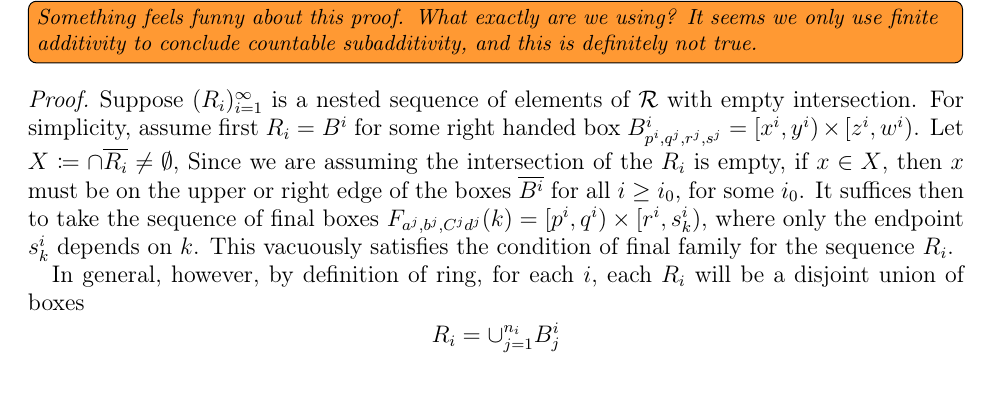
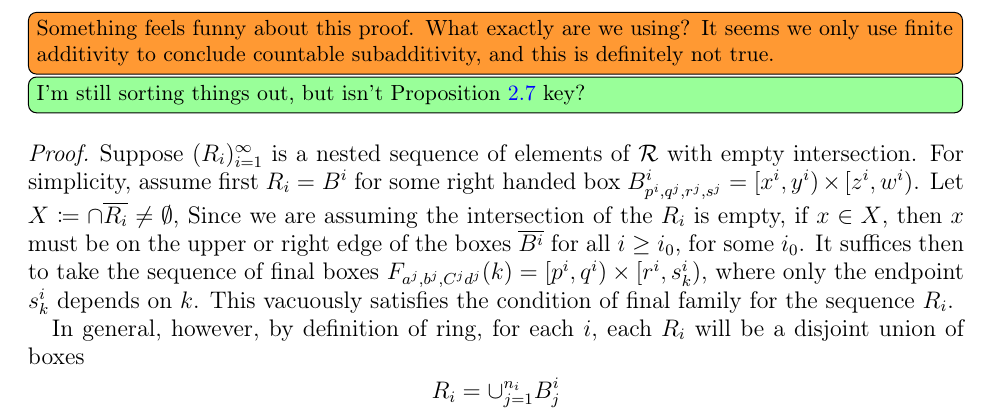
Before and after one commit to dpthurst/Currents-and-intersections, a LaTeX paper (Intersections.tex, which reads proof.tex): part of page 22 of 29, cut so that both start at the same text, the shorter picture padded with empty space. Compiled offline with pdfLaTeX.

Commit message:
add a suggestion

```diff
--- a/proof.tex
+++ b/proof.tex
@@ -218,8 +218,13 @@ Now, we show that this subset of boxes we have described forms a final family.
 
 \begin{proposition}
 The collection $\{ F_{a,b,e,\tilde{x}} \mid a,b,e \in \pi_1(S) \mbox{ crossing } x \mbox{ to the right } \}$ is a final family in the sense of Definition~\ref{def:finalfamily}.
-\label{prop:finalfamily2} \DMGtodo[inline]{Something feels funny about this proof. What exactly are we using? It seems we only use finite additivity to conclude countable subadditivity, and this is definitely not true.}
+\label{prop:finalfamily2}
 \end{proposition}
+ \DMGtodo[inline]{Something feels funny about this proof. What exactly
+   are we using? It seems we only use finite additivity to conclude
+   countable subadditivity, and this is definitely not true.}
+ \DPTtodo[inline]{I'm still sorting things out, but isn't
+   Proposition~\ref{prop:finalfamcount} key?}
 
     \begin{proof}
     Suppose $(R_i)_{i=1}^{\infty}$ is a nested sequence of elements of $\mathcal{R}$ with empty intersection. For simplicity, assume first $R_i=B^i$ for some right handed box $B^i_{p^i,q^j,r^j,s^j}=[x^i,y^i) \times [z^i,w^i)$. Let $X \coloneqq \cap \overline{R_i} \neq \emptyset$, Since we are assuming the intersection of the $R_i$ is empty, if $x \in X$, then $x$ must be on the upper or right edge of the boxes $\overline{B^i}$ for all $i \geq i_0$, for some $i_0$.
```
